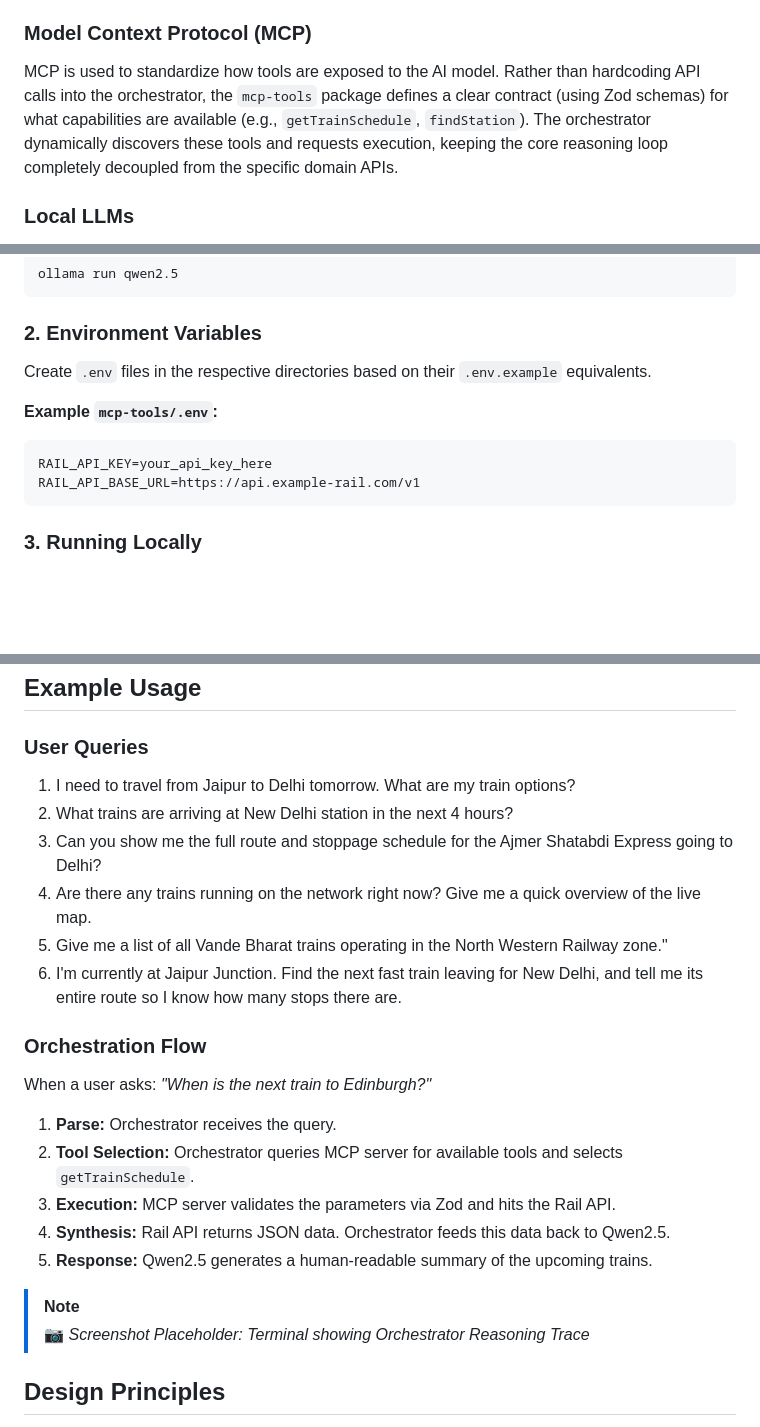
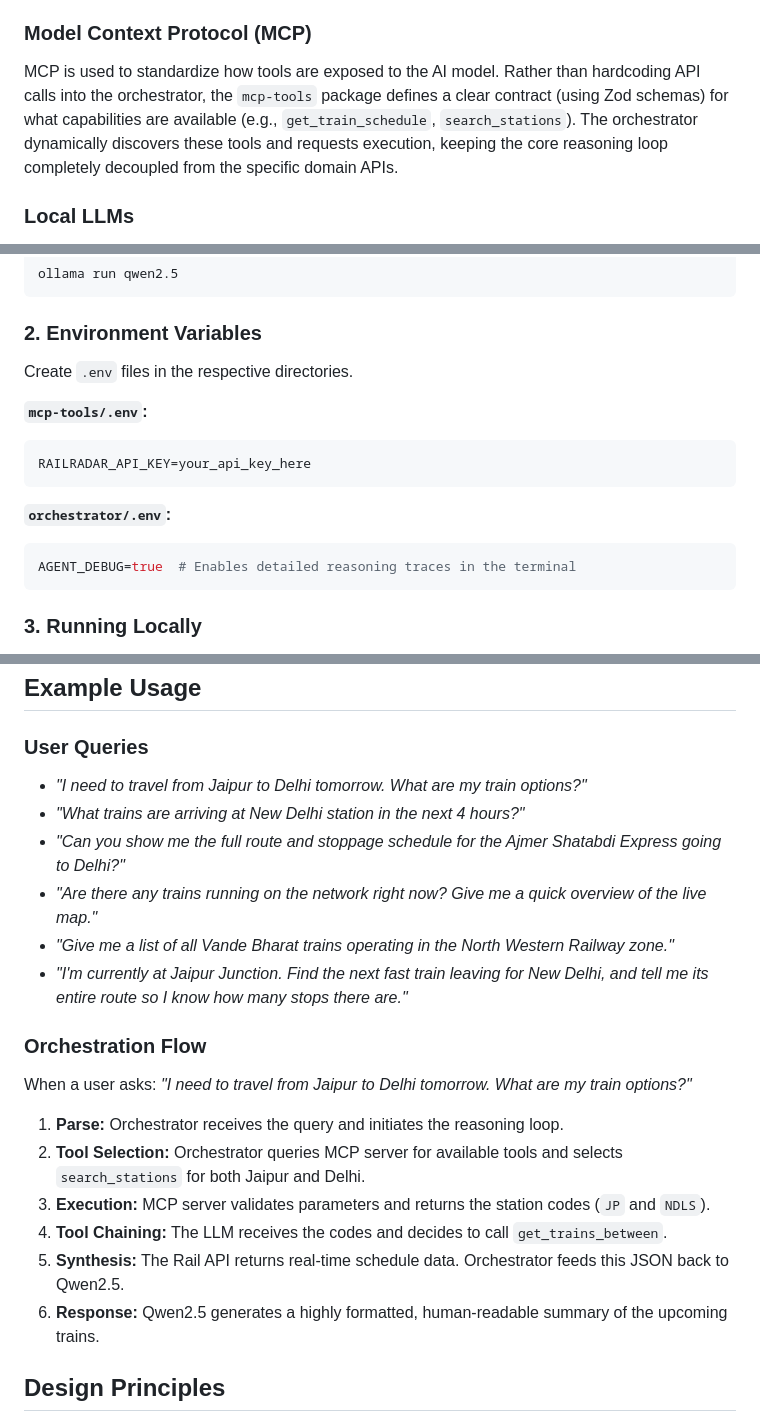
Before and after one commit to github-hc/journey-agent, a Markdown page: README.md, 3 parts joined by grey strips. Drawn GitHub-style; blank space fills up the shorter version.

Commit message:
docs: update README with UI screenshot, environment configuration, and revised orchestration documentation

````diff
--- a/README.md
+++ b/README.md
@@ -66,7 +67,7 @@ journey-agent/
 The Orchestrator is the core engine of JourneyAgent. It receives a natural language query and initializes a reasoning loop. Instead of immediately generating a final answer, it analyzes the prompt to determine what information is missing. It then constructs a plan, invoking necessary tools sequentially or in parallel, injecting the retrieved context back into the prompt, and finally instructing the LLM to synthesize the results into a cohesive response.
 
 ### Model Context Protocol (MCP)
-MCP is used to standardize how tools are exposed to the AI model. Rather than hardcoding API calls into the orchestrator, the `mcp-tools` package defines a clear contract (using Zod schemas) for what capabilities are available (e.g., `getTrainSchedule`, `findStation`). The orchestrator dynamically discovers these tools and requests execution, keeping the core reasoning loop completely decoupled from the specific domain APIs.
+MCP is used to standardize how tools are exposed to the AI model. Rather than hardcoding API calls into the orchestrator, the `mcp-tools` package defines a clear contract (using Zod schemas) for what capabilities are available (e.g., `get_train_schedule`, `search_stations`). The orchestrator dynamically discovers these tools and requests execution, keeping the core reasoning loop completely decoupled from the specific domain APIs.
 
 ### Local LLMs
 We leverage **Ollama** running **Qwen2.5** to power the system's reasoning capabilities. By carefully crafting system prompts and structuring the tool schemas, we coax robust JSON-based function calling out of a local model, matching the capability of hosted inference endpoints without the associated data privacy concerns or latency overhead.
@@ -97,12 +98,16 @@ ollama run qwen2.5
 
 ### 2. Environment Variables
 
-Create `.env` files in the respective directories based on their `.env.example` equivalents.
+Create `.env` files in the respective directories.
 
-**Example `mcp-tools/.env`:**
+**`mcp-tools/.env`:**
 ```env
-RAIL_API_KEY=your_api_key_here
-RAIL_API_BASE_URL=https://api.example-rail.com/v1
+RAILRADAR_API_KEY=your_api_key_here
+```
+
+**`orchestrator/.env`:**
+```env
+AGENT_DEBUG=true  # Enables detailed reasoning traces in the terminal
 ```
 
 ### 3. Running Locally
@@ -123,24 +128,23 @@ npm run dev
 ## Example Usage
 
 ### User Queries
-1. I need to travel from Jaipur to Delhi tomorrow. What are my train options?
-2. What trains are arriving at New Delhi station in the next 4 hours?
-3. Can you show me the full route and stoppage schedule for the Ajmer Shatabdi Express going to Delhi?
-4. Are there any trains running on the network right now? Give me a quick overview of the live map.
-5. Give me a list of all Vande Bharat trains operating in the North Western Railway zone."
-6. I'm currently at Jaipur Junction. Find the next fast train leaving for New Delhi, and tell me its entire route so I know how many stops there are.
+
+- *"I need to travel from Jaipur to Delhi tomorrow. What are my train options?"*
+- *"What trains are arriving at New Delhi station in the next 4 hours?"*
+- *"Can you show me the full route and stoppage schedule for the Ajmer Shatabdi Express going to Delhi?"*
+- *"Are there any trains running on the network right now? Give me a quick overview of the live map."*
+- *"Give me a list of all Vande Bharat trains operating in the North Western Railway zone."*
+- *"I'm currently at Jaipur Junction. Find the next fast train leaving for New Delhi, and tell me its entire route so I know how many stops there are."*
 
 ### Orchestration Flow
-When a user asks: *"When is the next train to Edinburgh?"*
+When a user asks: *"I need to travel from Jaipur to Delhi tomorrow. What are my train options?"*
 
-1. **Parse:** Orchestrator receives the query.
-2. **Tool Selection:** Orchestrator queries MCP server for available tools and selects `getTrainSchedule`.
-3. **Execution:** MCP server validates the parameters via Zod and hits the Rail API.
-4. **Synthesis:** Rail API returns JSON data. Orchestrator feeds this data back to Qwen2.5.
-5. **Response:** Qwen2.5 generates a human-readable summary of the upcoming trains.
-
-> [!NOTE]
-> 📷 *Screenshot Placeholder: Terminal showing Orchestrator Reasoning Trace*
+1. **Parse:** Orchestrator receives the query and initiates the reasoning loop.
+2. **Tool Selection:** Orchestrator queries MCP server for available tools and selects `search_stations` for both Jaipur and Delhi.
+3. **Execution:** MCP server validates parameters and returns the station codes (`JP` and `NDLS`).
+4. **Tool Chaining:** The LLM receives the codes and decides to call `get_trains_between`.
+5. **Synthesis:** The Rail API returns real-time schedule data. Orchestrator feeds this JSON back to Qwen2.5.
+6. **Response:** Qwen2.5 generates a highly formatted, human-readable summary of the upcoming trains.
 
 ## Design Principles
 
````
Also changed, not shown: other parts of README.md (+3 -8 lines).
